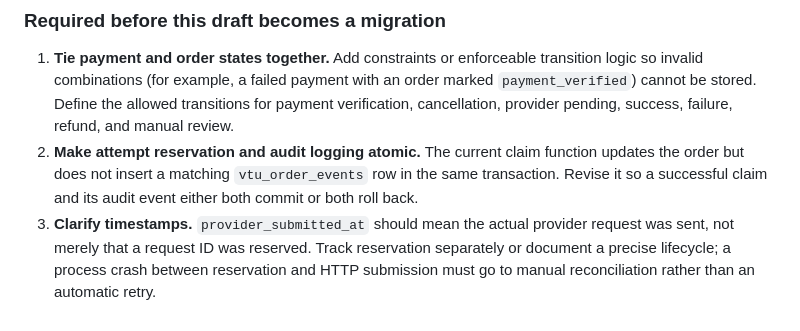
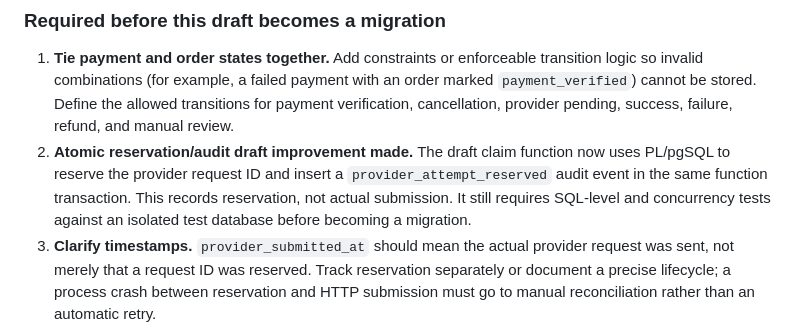
Before and after one commit to chidinjokuoma9-dotcom/HarvestHome-, a Markdown page: docs/vtu-order-schema-review.md, the part around the change. Rendered like a GitHub page.

Commit message:
Update VTU schema review after atomic audit draft improvement

```diff
--- a/docs/vtu-order-schema-review.md
+++ b/docs/vtu-order-schema-review.md
@@ -21,7 +21,7 @@ This draft supports direct per-order customer payments in phase 1. It must remai
 ### Required before this draft becomes a migration
 
 1. **Tie payment and order states together.** Add constraints or enforceable transition logic so invalid combinations (for example, a failed payment with an order marked `payment_verified`) cannot be stored. Define the allowed transitions for payment verification, cancellation, provider pending, success, failure, refund, and manual review.
-2. **Make attempt reservation and audit logging atomic.** The current claim function updates the order but does not insert a matching `vtu_order_events` row in the same transaction. Revise it so a successful claim and its audit event either both commit or both roll back.
+2. **Atomic reservation/audit draft improvement made.** The draft claim function now uses PL/pgSQL to reserve the provider request ID and insert a `provider_attempt_reserved` audit event in the same function transaction. This records reservation, not actual submission. It still requires SQL-level and concurrency tests against an isolated test database before becoming a migration.
 3. **Clarify timestamps.** `provider_submitted_at` should mean the actual provider request was sent, not merely that a request ID was reserved. Track reservation separately or document a precise lifecycle; a process crash between reservation and HTTP submission must go to manual reconciliation rather than an automatic retry.
 4. **Define server-side state transition rules.** Only trusted handlers should change statuses. Make the handler verify Paystack server-side, validate the order amount/currency and ownership, and make duplicate payment webhooks idempotent before it can claim an attempt.
 5. **Set and test `updated_at`.** The draft has no trigger, so every trusted update must set it explicitly or a controlled trigger must be added.
```
